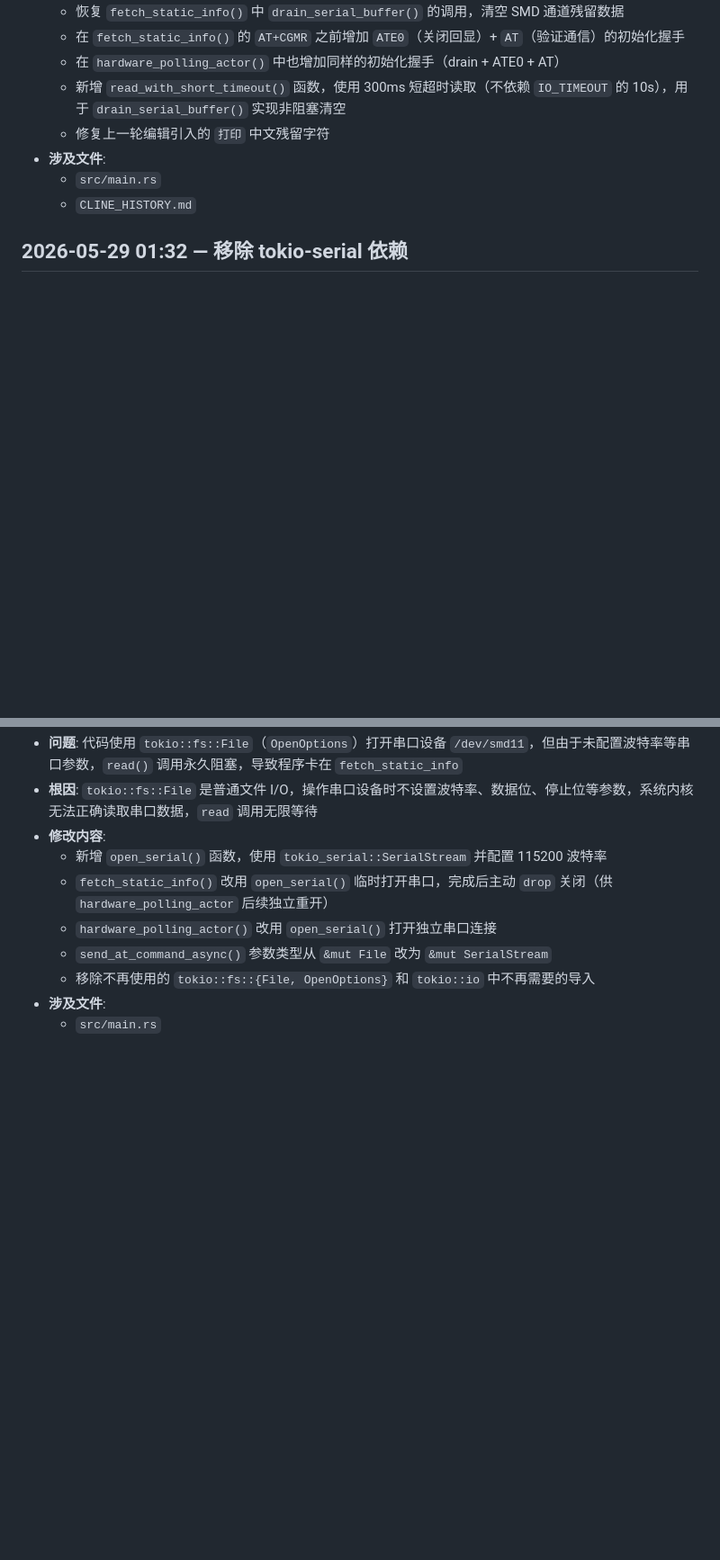
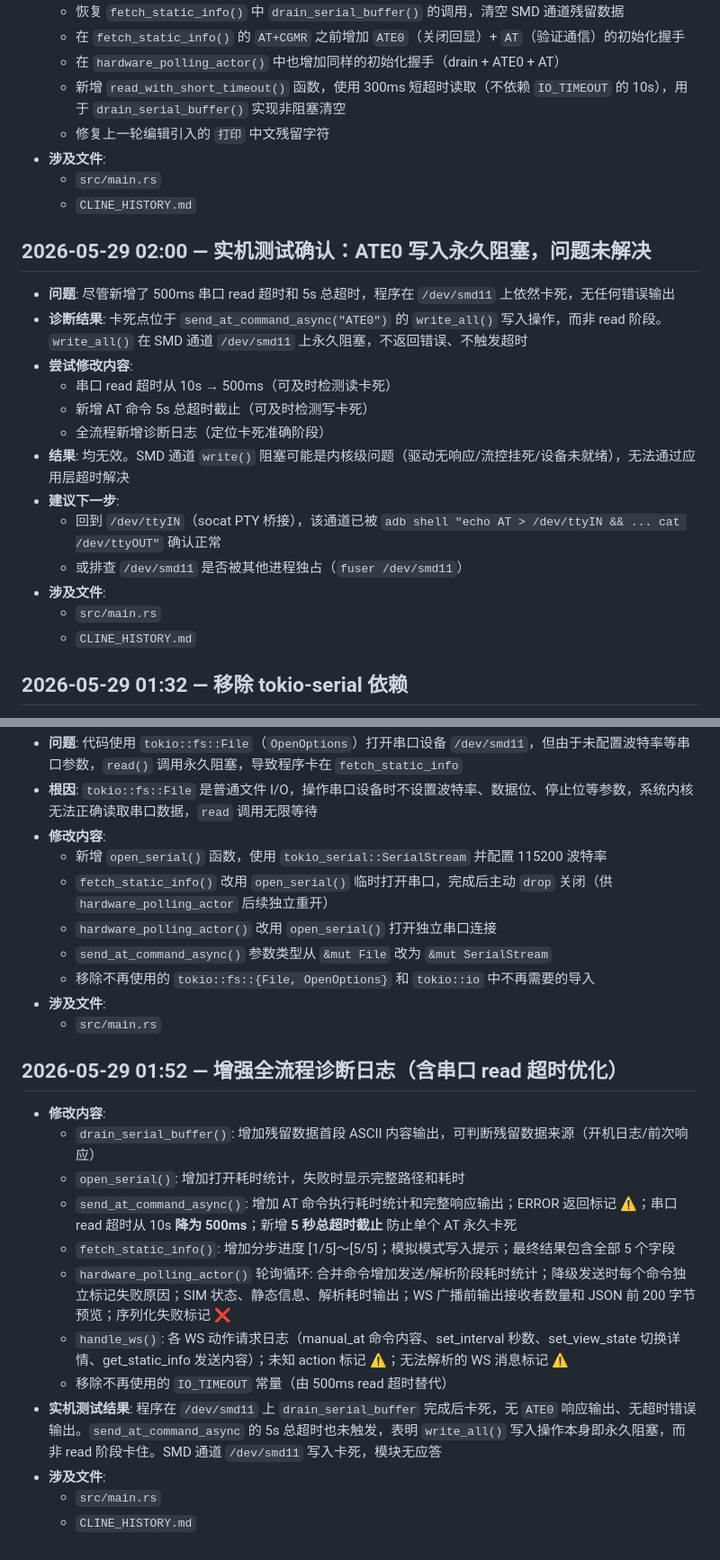
Before and after one commit to miffyrcee/webui, a Markdown page: CLINE_HISTORY.md, 2 parts joined by grey strips. Shown at 90% size. Rendered like a GitHub page; blank space fills up the shorter version.

Commit message:
增加日志

```diff
--- a/CLINE_HISTORY.md
+++ b/CLINE_HISTORY.md
@@ -8,6 +8,21 @@
   - 在 `hardware_polling_actor()` 中也增加同样的初始化握手（drain + ATE0 + AT）
   - 新增 `read_with_short_timeout()` 函数，使用 300ms 短超时读取（不依赖 `IO_TIMEOUT` 的 10s），用于 `drain_serial_buffer()` 实现非阻塞清空
   - 修复上一轮编辑引入的 `打印` 中文残留字符
+- **涉及文件**:
+  - `src/main.rs`
+  - `CLINE_HISTORY.md`
+
+## 2026-05-29 02:00 — 实机测试确认：ATE0 写入永久阻塞，问题未解决
+- **问题**: 尽管新增了 500ms 串口 read 超时和 5s 总超时，程序在 `/dev/smd11` 上依然卡死，无任何错误输出
+- **诊断结果**: 卡死点位于 `send_at_command_async("ATE0")` 的 `write_all()` 写入操作，而非 read 阶段。`write_all()` 在 SMD 通道 `/dev/smd11` 上永久阻塞，不返回错误、不触发超时
+- **尝试修改内容**:
+  - 串口 read 超时从 10s → 500ms（可及时检测读卡死）
+  - 新增 AT 命令 5s 总超时截止（可及时检测写卡死）
+  - 全流程新增诊断日志（定位卡死准确阶段）
+- **结果**: 均无效。SMD 通道 `write()` 阻塞可能是内核级问题（驱动无响应/流控挂死/设备未就绪），无法通过应用层超时解决
+- **建议下一步**:
+  - 回到 `/dev/ttyIN`（socat PTY 桥接），该通道已被 `adb shell "echo AT > /dev/ttyIN && ... cat /dev/ttyOUT"` 确认正常
+  - 或排查 `/dev/smd11` 是否被其他进程独占（`fuser /dev/smd11`）
 - **涉及文件**:
   - `src/main.rs`
   - `CLINE_HISTORY.md`
@@ -119,3 +134,17 @@
   - 移除不再使用的 `tokio::fs::{File, OpenOptions}` 和 `tokio::io` 中不再需要的导入
 - **涉及文件**:
   - `src/main.rs`
+
+## 2026-05-29 01:52 — 增强全流程诊断日志（含串口 read 超时优化）
+- **修改内容**:
+  - `drain_serial_buffer()`: 增加残留数据首段 ASCII 内容输出，可判断残留数据来源（开机日志/前次响应）
+  - `open_serial()`: 增加打开耗时统计，失败时显示完整路径和耗时
+  - `send_at_command_async()`: 增加 AT 命令执行耗时统计和完整响应输出；ERROR 返回标记 ⚠️；串口 read 超时从 10s **降为 500ms**；新增 **5 秒总超时截止** 防止单个 AT 永久卡死
+  - `fetch_static_info()`: 增加分步进度 [1/5]～[5/5]；模拟模式写入提示；最终结果包含全部 5 个字段
+  - `hardware_polling_actor()` 轮询循环: 合并命令增加发送/解析阶段耗时统计；降级发送时每个命令独立标记失败原因；SIM 状态、静态信息、解析耗时输出；WS 广播前输出接收者数量和 JSON 前 200 字节预览；序列化失败标记 ❌
+  - `handle_ws()`: 各 WS 动作请求日志（manual_at 命令内容、set_interval 秒数、set_view_state 切换详情、get_static_info 发送内容）；未知 action 标记 ⚠️；无法解析的 WS 消息标记 ⚠️
+  - 移除不再使用的 `IO_TIMEOUT` 常量（由 500ms read 超时替代）
+- **实机测试结果**: 程序在 `/dev/smd11` 上 `drain_serial_buffer` 完成后卡死，无 `ATE0` 响应输出、无超时错误输出。`send_at_command_async` 的 5s 总超时也未触发，表明 `write_all()` 写入操作本身即永久阻塞，而非 read 阶段卡住。SMD 通道 `/dev/smd11` 写入卡死，模块无应答
+- **涉及文件**:
+  - `src/main.rs`
+  - `CLINE_HISTORY.md`
```
